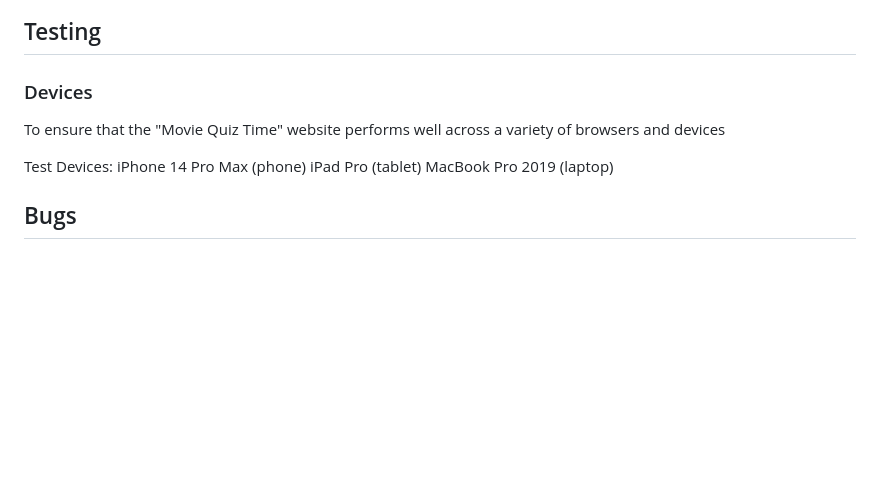
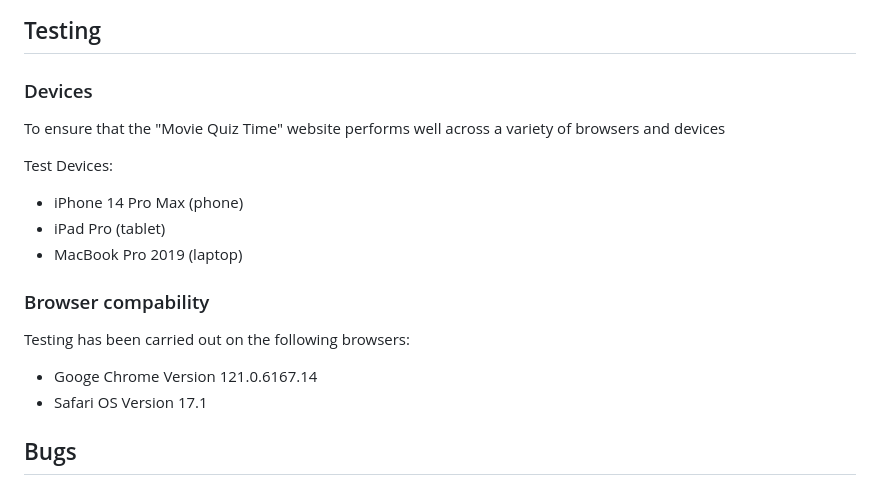
Before and after one commit to Code-Institute-Submissions/MABSWE-PP2, a Markdown page: README.md, the part around the change. GitHub-like rendering; blank space fills up the shorter version.

Commit message:
Add browser compability to README.md

```diff
--- a/README.md
+++ b/README.md
@@ -255,13 +255,19 @@ Google Lighthouse, a component of Google Chrome Developer Tools, was utilized to
 </details>
 
 ## Testing
+
 ### Devices
 To ensure that the "Movie Quiz Time" website performs well across a variety of browsers and devices
 
 Test Devices:
-iPhone 14 Pro Max (phone)
-iPad Pro (tablet)
-MacBook Pro 2019 (laptop)
+- iPhone 14 Pro Max (phone)
+- iPad Pro (tablet)
+- MacBook Pro 2019 (laptop)
+
+### Browser compability
+Testing has been carried out on the following browsers:
+- Googe Chrome Version 121.0.6167.14
+- Safari OS Version 17.1
 
 ## Bugs
 
```
